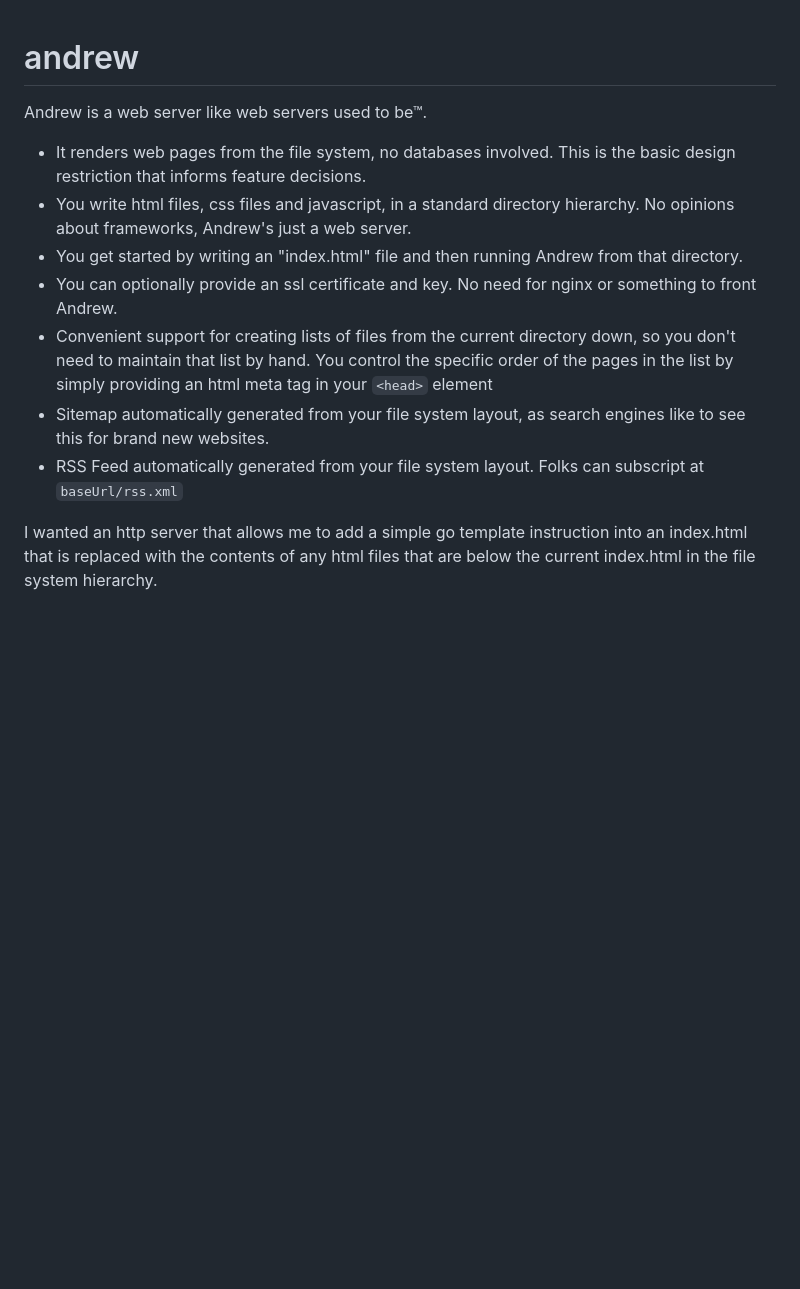
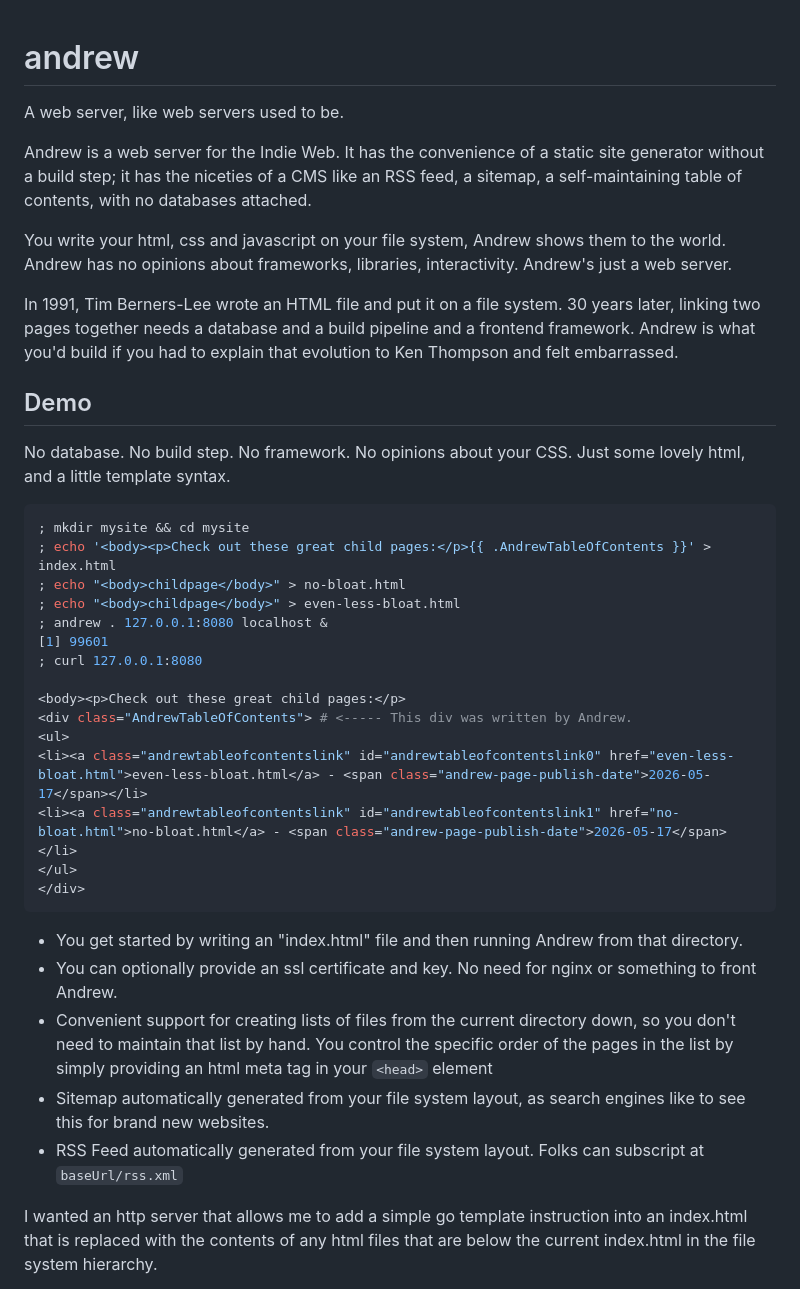
Before and after one commit to PlayTechnique/andrew, a Markdown page: README.md, the part around one of its changes. GitHub-like rendering; blank space fills up the shorter version.

Commit message:
docs: make the README punchier, for the casual reader.

````diff
--- a/README.md
+++ b/README.md
@@ -1,15 +1,41 @@
 # andrew
-Andrew is a web server like web servers used to be™.
 
-* It renders web pages from the file system, no databases involved. This is the basic design restriction that informs feature decisions.
-* You write html files, css files and javascript, in a standard directory hierarchy. No opinions about frameworks, Andrew's just a web server.
-* You get started by writing an "index.html" file and then running Andrew from that directory.
-* You can optionally provide an ssl certificate and key. No need for nginx or something to front Andrew.
-* Convenient support for creating lists of files from the current directory down, so you don't need to maintain that list by hand. You control
-the specific order of the pages in the list by simply providing an html meta tag in your `<head>` element
-* Sitemap automatically generated from your file system layout, as search engines like to see this for brand new websites.
-* RSS Feed automatically generated from your file system layout. Folks can subscript at `baseUrl/rss.xml`
+A web server, like web servers used to be.
 
+Andrew is a web server for the Indie Web. It has the convenience of a static site generator without a build step; it has the niceties of a CMS like an RSS feed, a sitemap, a self-maintaining table of contents, with no databases attached.
+
+You write your html, css and javascript on your file system, Andrew shows them to the world. Andrew has no opinions about frameworks, libraries, interactivity. Andrew's just a web server.
+
+In 1991, Tim Berners-Lee wrote an HTML file and put it on a file system. 30 years later, linking two pages together needs a database and a build pipeline and a frontend framework. Andrew is what you'd build if you had to explain that evolution to Ken Thompson and felt embarrassed.
+
+## Demo
+
+No database. No build step. No framework. No opinions about your CSS. Just some lovely html, and a little template syntax.
+
+```bash
+; mkdir mysite && cd mysite
+; echo '<body><p>Check out these great child pages:</p>{{ .AndrewTableOfContents }}' > index.html
+; echo "<body>childpage</body>" > no-bloat.html
+; echo "<body>childpage</body>" > even-less-bloat.html
+; andrew . 127.0.0.1:8080 localhost &
+[1] 99601
+; curl 127.0.0.1:8080
+
+<body><p>Check out these great child pages:</p>
+<div class="AndrewTableOfContents"> # <----- This div was written by Andrew.
+<ul>
+<li><a class="andrewtableofcontentslink" id="andrewtableofcontentslink0" href="even-less-bloat.html">even-less-bloat.html</a> - <span class="andrew-page-publish-date">2026-05-17</span></li>
+<li><a class="andrewtableofcontentslink" id="andrewtableofcontentslink1" href="no-bloat.html">no-bloat.html</a> - <span class="andrew-page-publish-date">2026-05-17</span></li>
+</ul>
+</div>
+```
+
+- You get started by writing an "index.html" file and then running Andrew from that directory.
+- You can optionally provide an ssl certificate and key. No need for nginx or something to front Andrew.
+- Convenient support for creating lists of files from the current directory down, so you don't need to maintain that list by hand. You control
+  the specific order of the pages in the list by simply providing an html meta tag in your `<head>` element
+- Sitemap automatically generated from your file system layout, as search engines like to see this for brand new websites.
+- RSS Feed automatically generated from your file system layout. Folks can subscript at `baseUrl/rss.xml`
 
 I wanted an http server that allows me to add a simple go template instruction into an index.html that is replaced
 with the contents of any html files that are below the current index.html in the file system hierarchy.
````
Also changed, not shown: other parts of README.md (+56 -19 lines).
